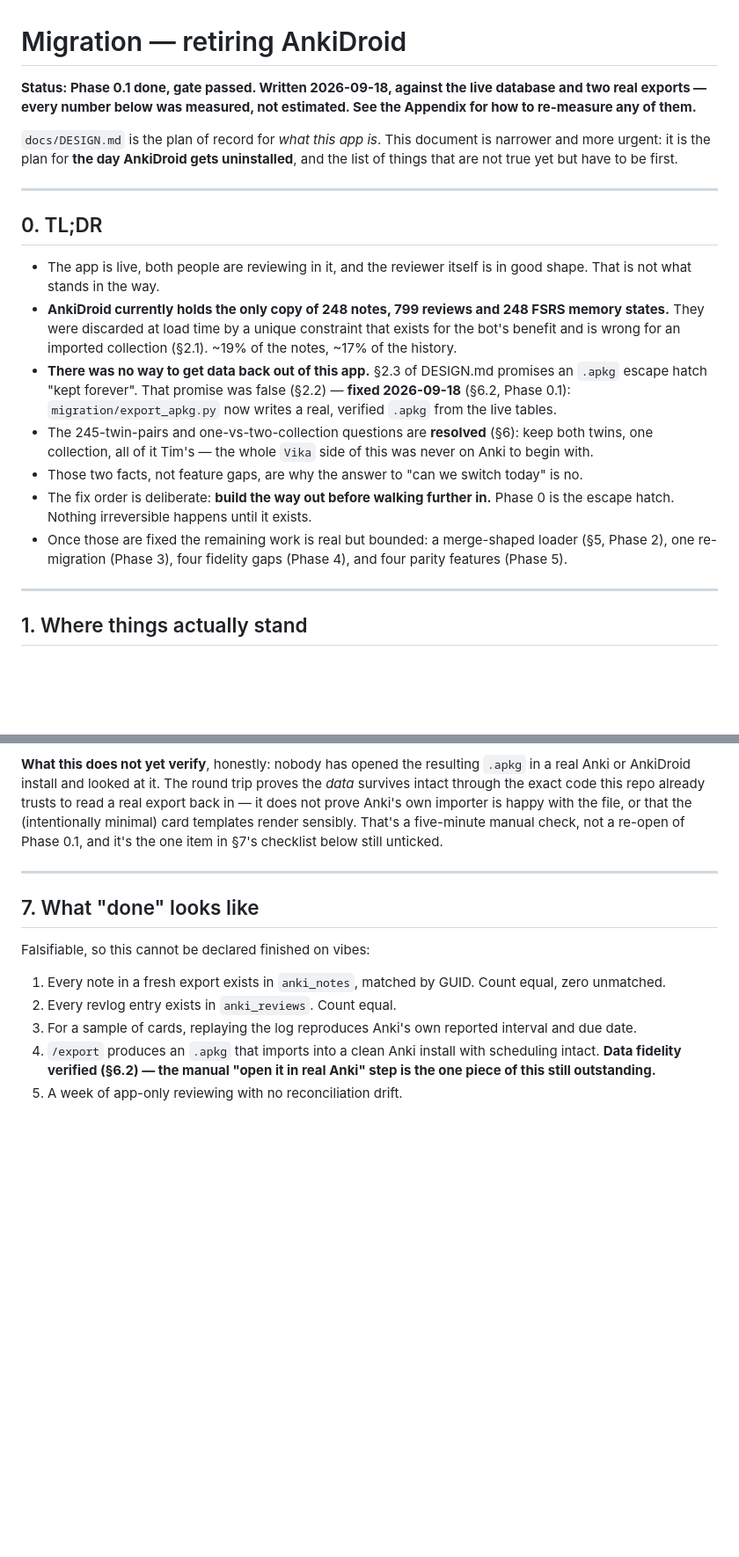
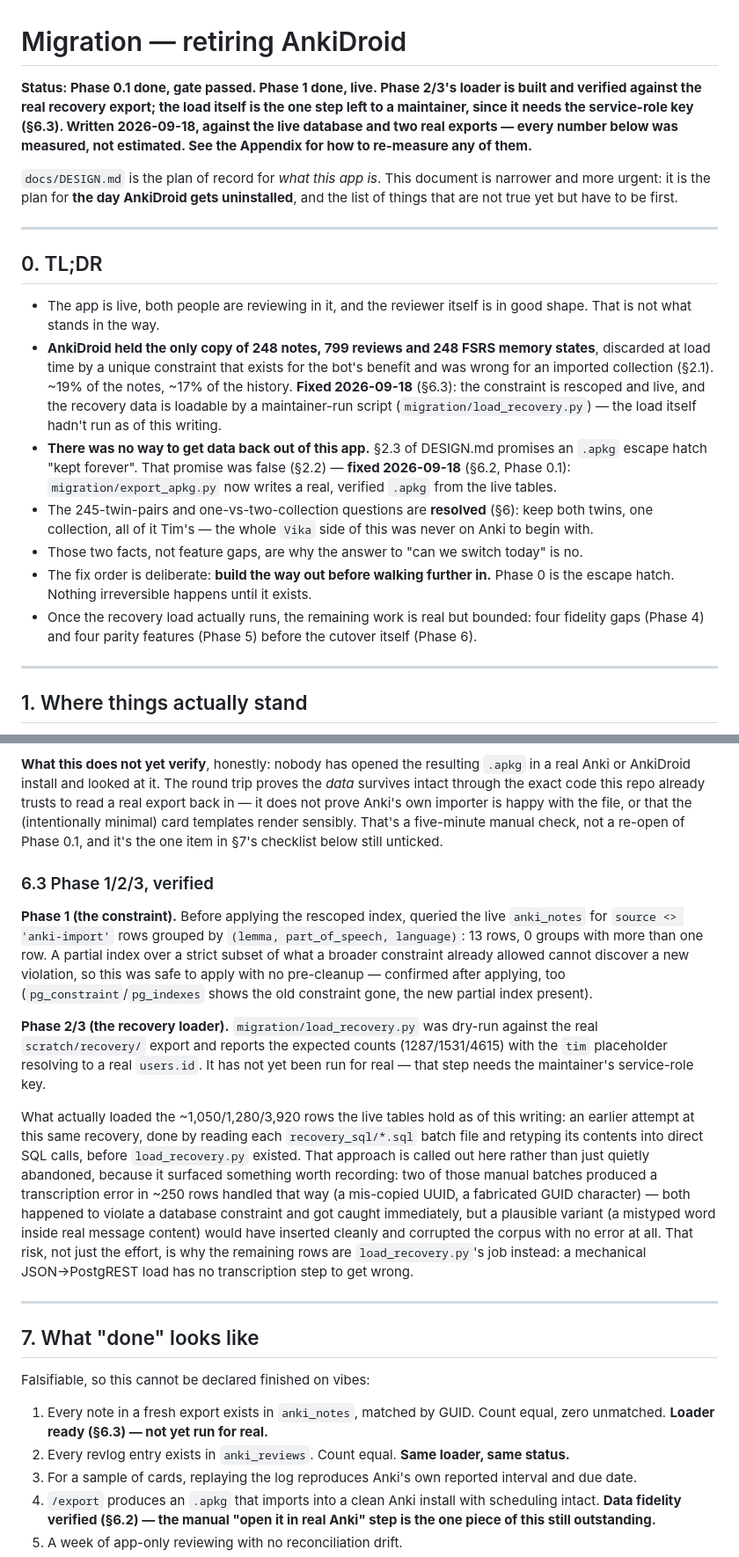
Before and after one commit to anonymouspartner/capybara-anki, a Markdown page: docs/MIGRATION.md, 2 parts joined by grey strips. Shown at 88% size. Drawn GitHub-style; blank space fills up the shorter version.

```diff
--- a/docs/MIGRATION.md
+++ b/docs/MIGRATION.md
@@ -1,8 +1,10 @@
 # Migration — retiring AnkiDroid
 
-**Status: Phase 0.1 done, gate passed. Written 2026-09-18, against the live
-database and two real exports — every number below was measured, not
-estimated. See the Appendix for how to re-measure any of them.**
+**Status: Phase 0.1 done, gate passed. Phase 1 done, live. Phase 2/3's loader is
+built and verified against the real recovery export; the load itself is the one
+step left to a maintainer, since it needs the service-role key (§6.3). Written
+2026-09-18, against the live database and two real exports — every number below
+was measured, not estimated. See the Appendix for how to re-measure any of them.**
 
 `docs/DESIGN.md` is the plan of record for *what this app is*. This document is
 narrower and more urgent: it is the plan for **the day AnkiDroid gets
@@ -14,10 +16,13 @@ uninstalled**, and the list of things that are not true yet but have to be first
 
 - The app is live, both people are reviewing in it, and the reviewer itself is in
   good shape. That is not what stands in the way.
-- **AnkiDroid currently holds the only copy of 248 notes, 799 reviews and 248 FSRS
-  memory states.** They were discarded at load time by a unique constraint that
-  exists for the bot's benefit and is wrong for an imported collection (§2.1).
-  ~19% of the notes, ~17% of the history.
+- **AnkiDroid held the only copy of 248 notes, 799 reviews and 248 FSRS memory
+  states**, discarded at load time by a unique constraint that exists for the
+  bot's benefit and was wrong for an imported collection (§2.1). ~19% of the
+  notes, ~17% of the history. **Fixed 2026-09-18** (§6.3): the constraint is
+  rescoped and live, and the recovery data is loadable by a maintainer-run
+  script (`migration/load_recovery.py`) — the load itself hadn't run as of this
+  writing.
 - **There was no way to get data back out of this app.** §2.3 of DESIGN.md
   promises an `.apkg` escape hatch "kept forever". That promise was false (§2.2)
   — **fixed 2026-09-18** (§6.2, Phase 0.1): `migration/export_apkg.py` now
@@ -29,9 +34,9 @@ uninstalled**, and the list of things that are not true yet but have to be first
   is no.
 - The fix order is deliberate: **build the way out before walking further in.**
   Phase 0 is the escape hatch. Nothing irreversible happens until it exists.
-- Once those are fixed the remaining work is real but bounded: a merge-shaped
-  loader (§5, Phase 2), one re-migration (Phase 3), four fidelity gaps (Phase 4),
-  and four parity features (Phase 5).
+- Once the recovery load actually runs, the remaining work is real but bounded:
+  four fidelity gaps (Phase 4) and four parity features (Phase 5) before the
+  cutover itself (Phase 6).
 
 ---
 
@@ -452,6 +463,36 @@ is happy with the file, or that the (intentionally minimal) card templates
 render sensibly. That's a five-minute manual check, not a re-open of Phase 0.1,
 and it's the one item in §7's checklist below still unticked.
 
+### 6.3 Phase 1/2/3, verified
+
+**Phase 1 (the constraint).** Before applying the rescoped index, queried the
+live `anki_notes` for `source <> 'anki-import'` rows grouped by `(lemma,
+part_of_speech, language)`: 13 rows, 0 groups with more than one row. A
+partial index over a strict subset of what a broader constraint already
+allowed cannot discover a new violation, so this was safe to apply with no
+pre-cleanup — confirmed after applying, too (`pg_constraint`/`pg_indexes`
+shows the old constraint gone, the new partial index present).
+
+**Phase 2/3 (the recovery loader).** `migration/load_recovery.py` was
+dry-run against the real `scratch/recovery/` export and reports the expected
+counts (1287/1531/4615) with the `tim` placeholder resolving to a real
+`users.id`. It has not yet been run for real — that step needs the
+maintainer's service-role key.
+
+What actually loaded the ~1,050/1,280/3,920 rows the live tables hold as of
+this writing: an earlier attempt at this same recovery, done by reading each
+`recovery_sql/*.sql` batch file and retyping its contents into direct SQL
+calls, before `load_recovery.py` existed. That approach is called out here
+rather than just quietly abandoned, because it surfaced something worth
+recording: two of those manual batches produced a transcription error in
+~250 rows handled that way (a mis-copied UUID, a fabricated GUID character) —
+both happened to violate a database constraint and got caught immediately,
+but a plausible variant (a mistyped word inside real message content) would
+have inserted cleanly and corrupted the corpus with no error at all. That
+risk, not just the effort, is why the remaining rows are `load_recovery.py`'s
+job instead: a mechanical JSON→PostgREST load has no transcription step to
+get wrong.
+
 ---
 
 ## 7. What "done" looks like
@@ -459,8 +500,9 @@ and it's the one item in §7's checklist below still unticked.
 Falsifiable, so this cannot be declared finished on vibes:
 
 1. Every note in a fresh export exists in `anki_notes`, matched by GUID. Count
-   equal, zero unmatched.
-2. Every revlog entry exists in `anki_reviews`. Count equal.
+   equal, zero unmatched. **Loader ready (§6.3) — not yet run for real.**
+2. Every revlog entry exists in `anki_reviews`. Count equal. **Same loader,
+   same status.**
 3. For a sample of cards, replaying the log reproduces Anki's own reported
    interval and due date.
 4. `/export` produces an `.apkg` that imports into a clean Anki install with
```
Also changed, not shown: other parts of docs/MIGRATION.md (+27 -21 lines).
